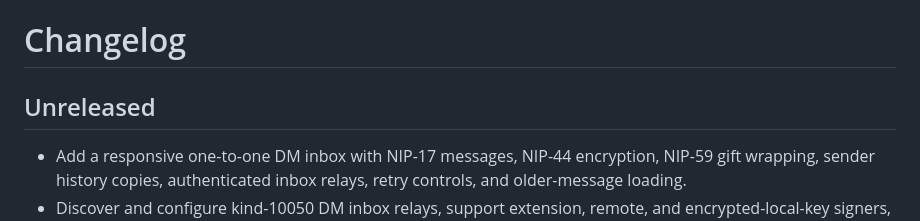
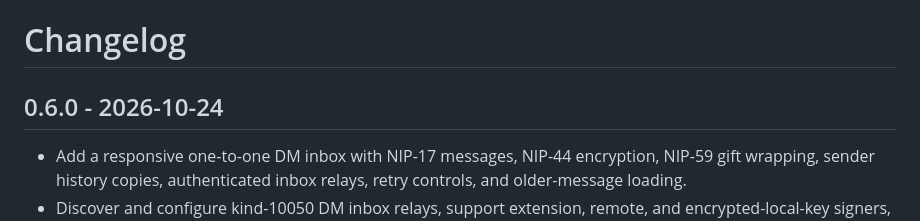
Before and after one commit to layer1studio/zapsurf, a Markdown page: CHANGELOG.md, the part around one of its changes. GitHub-like rendering.

Commit message:
Update changelog for 0.6.0 release

```diff
--- a/CHANGELOG.md
+++ b/CHANGELOG.md
@@ -1,6 +1,6 @@
 # Changelog
 
-## Unreleased
+## 0.6.0 - 2026-10-24
 
 - Add a responsive one-to-one DM inbox with NIP-17 messages, NIP-44 encryption, NIP-59 gift wrapping, sender history copies, authenticated inbox relays, retry controls, and older-message loading.
 - Discover and configure kind-10050 DM inbox relays, support extension, remote, and encrypted-local-key signers, and keep decrypted messages and drafts out of persistent storage.
```
Also changed, not shown: other parts of CHANGELOG.md (+0 -3 lines).
